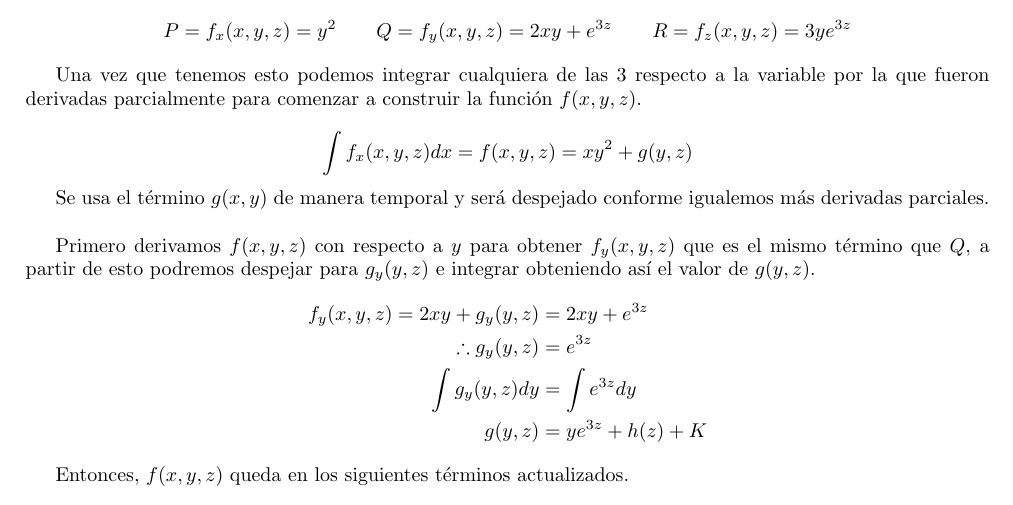
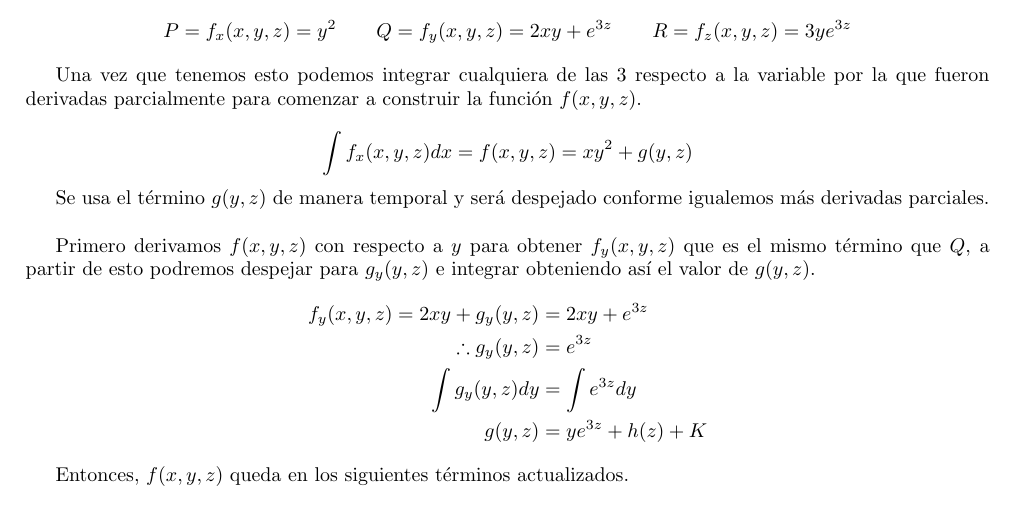
Before and after one commit to Alberto-Cortes/metodos-matematicos, a LaTeX document (main.tex): part of page 8 of 8, cut so that both start at the same text. Compiled offline with pdfLaTeX.

Commit message:
Corrected notation error on activity 8
Found a small notation error when using the first temporal term of g(y,z), having described it as g(x,y).

```diff
--- a/main.tex
+++ b/main.tex
@@ -374,7 +374,7 @@ derivadas parcialmente para comenzar a construir la función $f(x,y,z)$.
     \int f_{x}(x,y,z)dx=f(x,y,z)=xy^2+g(y,z)
 \end{equation*}
 
-Se usa el término $g(x,y)$ de manera temporal y será despejado conforme igualemos más derivadas parciales.\\
+Se usa el término $g(y,z)$ de manera temporal y será despejado conforme igualemos más derivadas parciales.\\
 
 Primero derivamos $f(x,y,z)$ con respecto a $y$ para obtener $f_{y}(x,y,z)$ que es el mismo término que $Q$, a partir de esto
 podremos despejar para $g_{y}(y,z)$ e integrar obteniendo así el valor de $g(y,z)$.
```
Also changed, not shown: main.pdf, 4 other files.
